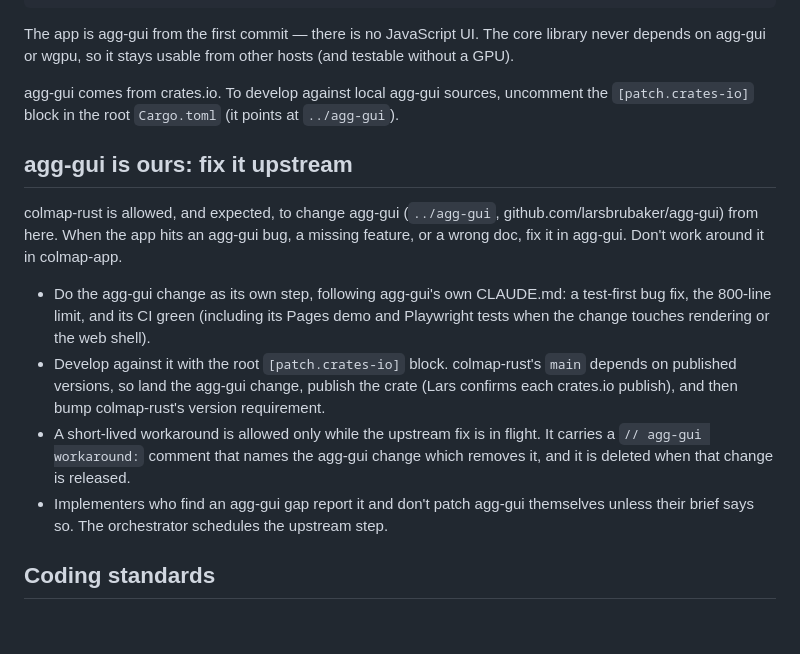
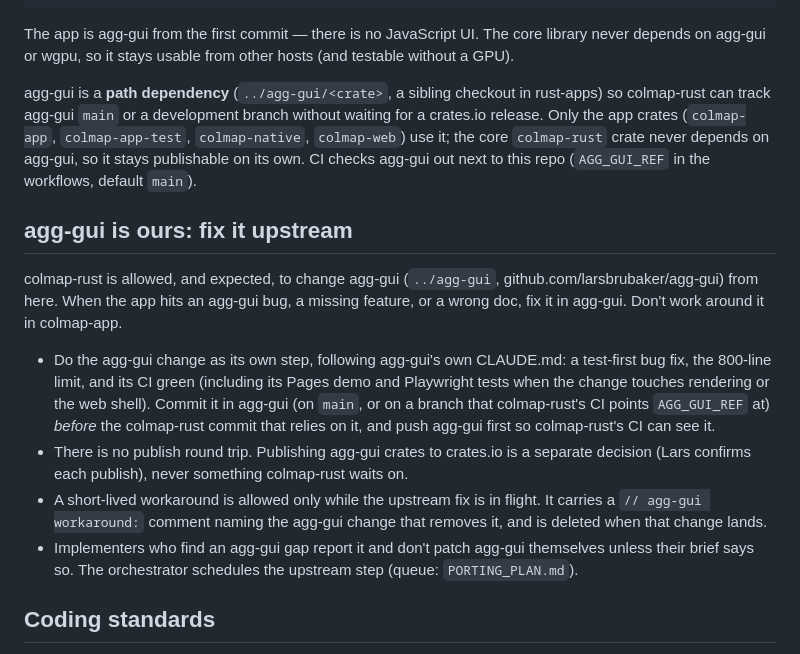
Before and after one commit to larsbrubaker/colmap-rust, a Markdown page: CLAUDE.md, the part around the change. Rendered like a GitHub page; blank space fills up the shorter version.

```diff
--- a/CLAUDE.md
+++ b/CLAUDE.md
@@ -179,8 +179,11 @@ oracle/             pycolmap fixture generators (test-time only).
 The app is agg-gui from the first commit — there is no JavaScript UI. The core library never
 depends on agg-gui or wgpu, so it stays usable from other hosts (and testable without a GPU).
 
-agg-gui comes from crates.io. To develop against local agg-gui sources, uncomment the
-`[patch.crates-io]` block in the root `Cargo.toml` (it points at `../agg-gui`).
+agg-gui is a **path dependency** (`../agg-gui/<crate>`, a sibling checkout in rust-apps) so
+colmap-rust can track agg-gui `main` or a development branch without waiting for a crates.io release.
+Only the app crates (`colmap-app`, `colmap-app-test`, `colmap-native`, `colmap-web`) use it; the core
+`colmap-rust` crate never depends on agg-gui, so it stays publishable on its own. CI checks agg-gui
+out next to this repo (`AGG_GUI_REF` in the workflows, default `main`).
 
 ## agg-gui is ours: fix it upstream
 
@@ -190,15 +193,16 @@ Don't work around it in colmap-app.
 
 - Do the agg-gui change as its own step, following agg-gui's own CLAUDE.md: a test-first bug fix,
   the 800-line limit, and its CI green (including its Pages demo and Playwright tests when the
-  change touches rendering or the web shell).
-- Develop against it with the root `[patch.crates-io]` block. colmap-rust's `main` depends on
-  published versions, so land the agg-gui change, publish the crate (Lars confirms each crates.io
-  publish), and then bump colmap-rust's version requirement.
+  change touches rendering or the web shell). Commit it in agg-gui (on `main`, or on a branch that
+  colmap-rust's CI points `AGG_GUI_REF` at) *before* the colmap-rust commit that relies on it, and
+  push agg-gui first so colmap-rust's CI can see it.
+- There is no publish round trip. Publishing agg-gui crates to crates.io is a separate decision
+  (Lars confirms each publish), never something colmap-rust waits on.
 - A short-lived workaround is allowed only while the upstream fix is in flight. It carries a
-  `// agg-gui workaround:` comment that names the agg-gui change which removes it, and it is
-  deleted when that change is released.
-- Implementers who find an agg-gui gap report it and don't patch agg-gui themselves unless
-  their brief says so. The orchestrator schedules the upstream step.
+  `// agg-gui workaround:` comment naming the agg-gui change that removes it, and is deleted when
+  that change lands.
+- Implementers who find an agg-gui gap report it and don't patch agg-gui themselves unless their
+  brief says so. The orchestrator schedules the upstream step (queue: `PORTING_PLAN.md`).
 
 ## Coding standards
 
```
Also changed, not shown: .claude/agents/implementer.md (+1 -1 lines), PORTING_PLAN.md (+9 -3 lines).
